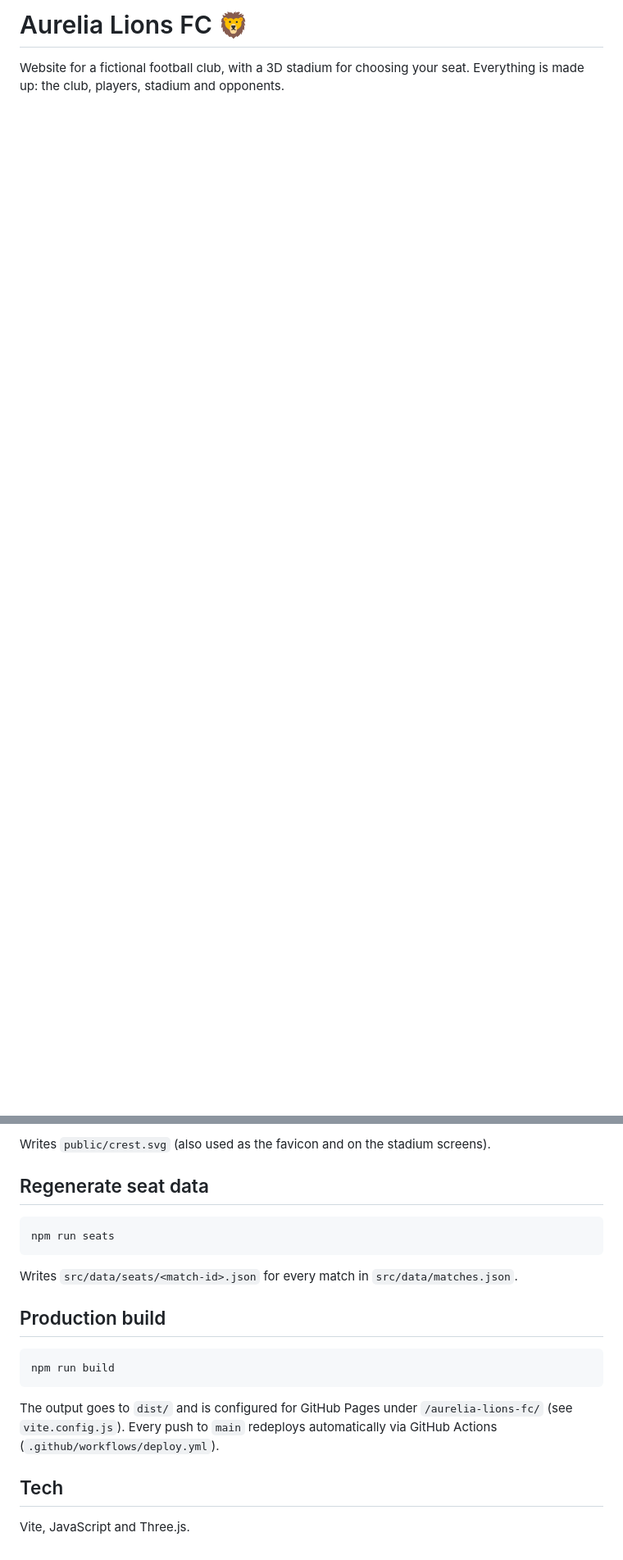
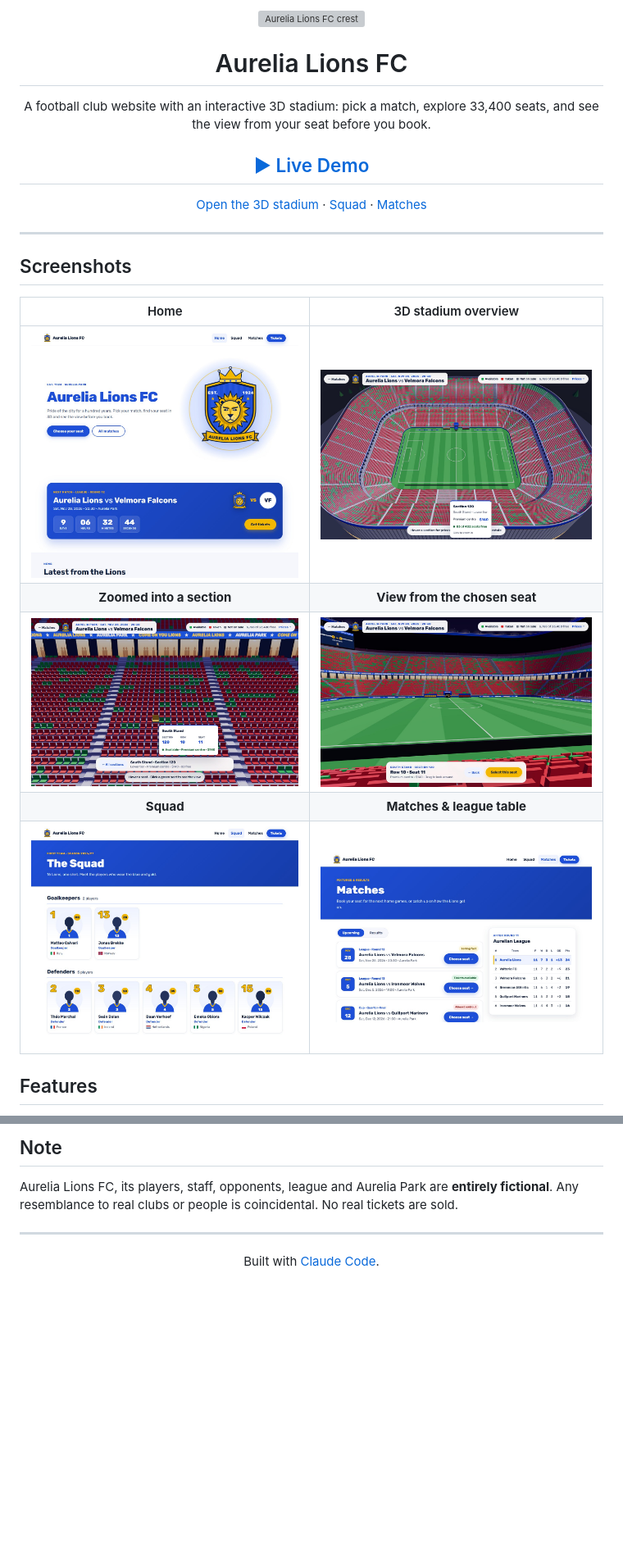
Before and after one commit to ArzHazima/aurelia-lions-fc, a Markdown page: README.md, 2 parts joined by grey strips. Shown at 82% size. GitHub-like rendering; pictures changed too: docs/screenshots/home.jpg (added), docs/screenshots/matches.jpg (added), docs/screenshots/squad.jpg (added); blank space fills up the shorter version; grey boxes are pictures that could not be loaded.

````diff
--- a/README.md
+++ b/README.md
@@ -1,4 +1,34 @@
-# Aurelia Lions FC 🦁
+<p align="center">
+  <img src="public/crest.svg" alt="Aurelia Lions FC crest" width="130" />
+</p>
 
-Website for a fictional football club, with a 3D stadium for choosing your seat.
-Everything is made up: the club, players, stadium and opponents.
+<h1 align="center">Aurelia Lions FC</h1>
+
+<p align="center">
+  A football club website with an interactive 3D stadium: pick a match, explore 33,400 seats, and see the view from your seat before you book.
+</p>
+
+<h2 align="center">
+  <a href="https://arzhazima.github.io/aurelia-lions-fc/">▶ Live Demo</a>
+</h2>
+
+<p align="center">
+  <a href="https://arzhazima.github.io/aurelia-lions-fc/#/stadium/match-1">Open the 3D stadium</a> ·
+  <a href="https://arzhazima.github.io/aurelia-lions-fc/#/squad">Squad</a> ·
+  <a href="https://arzhazima.github.io/aurelia-lions-fc/#/matches">Matches</a>
+</p>
+
+---
+
+## Screenshots
+
+| Home | 3D stadium overview |
+| :---: | :---: |
+| ![Home page](docs/screenshots/home.jpg) | ![Stadium overview with a section highlighted](docs/screenshots/stadium-overview.jpg) |
+| **Zoomed into a section** | **View from the chosen seat** |
+| ![Section view with a single seat highlighted](docs/screenshots/stadium-section.jpg) | ![First-person view from the seat](docs/screenshots/stadium-seat.jpg) |
+| **Squad** | **Matches & league table** |
+| ![Squad page](docs/screenshots/squad.jpg) | ![Matches page](docs/screenshots/matches.jpg) |
+
+## Features
+
@@ -19,23 +97,9 @@ npm run crest
 ```
 
-Writes `public/crest.svg` (also used as the favicon and on the stadium screens).
+## Note
 
-## Regenerate seat data
+Aurelia Lions FC, its players, staff, opponents, league and Aurelia Park are **entirely fictional**. Any resemblance to real clubs or people is coincidental. No real tickets are sold.
 
-```bash
-npm run seats
-```
+---
 
-Writes `src/data/seats/<match-id>.json` for every match in `src/data/matches.json`.
-
-## Production build
-
-```bash
-npm run build
-```
-
-The output goes to `dist/` and is configured for GitHub Pages under `/aurelia-lions-fc/` (see `vite.config.js`). Every push to `main` redeploys automatically via GitHub Actions (`.github/workflows/deploy.yml`).
-
-## Tech
-
-Vite, JavaScript and Three.js.
+<p align="center">Built with <a href="https://claude.com/claude-code">Claude Code</a>.</p>
````
Also changed, not shown: other parts of README.md (+52 -4 lines).
